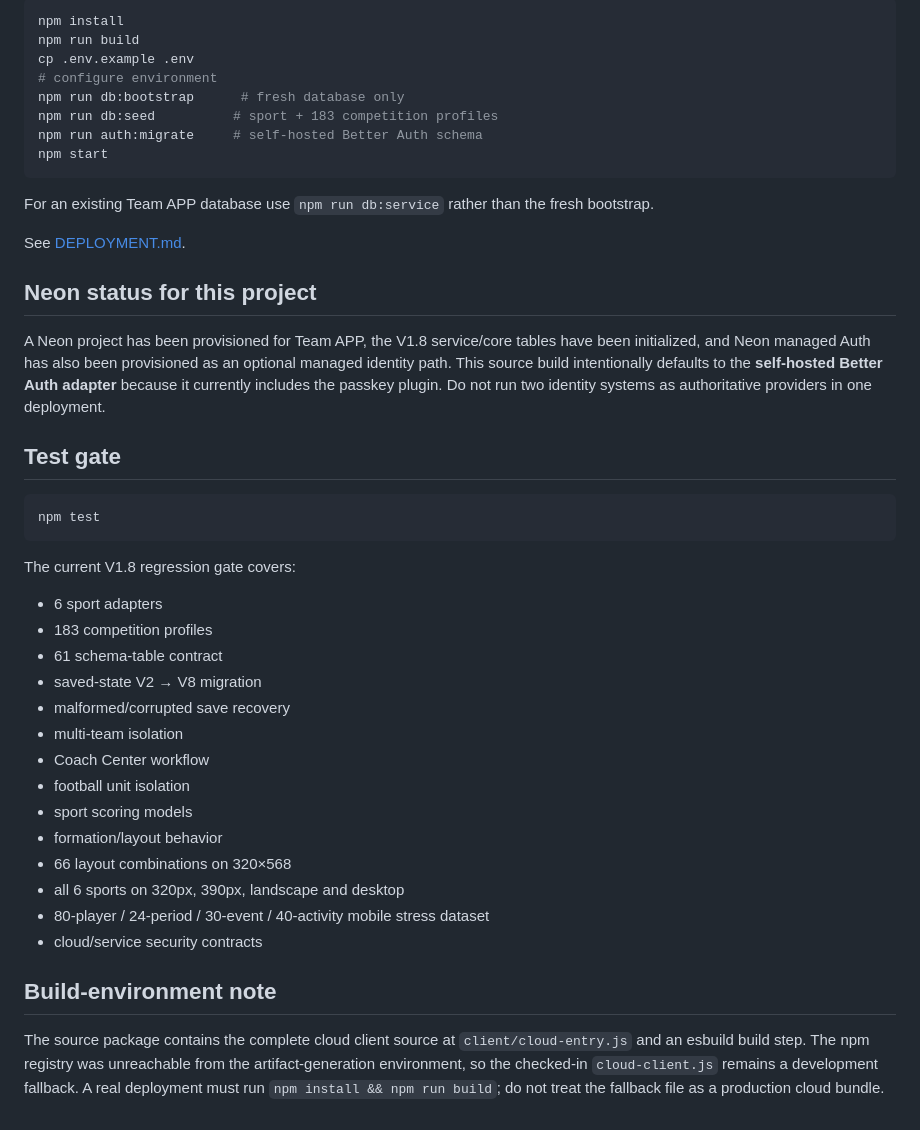
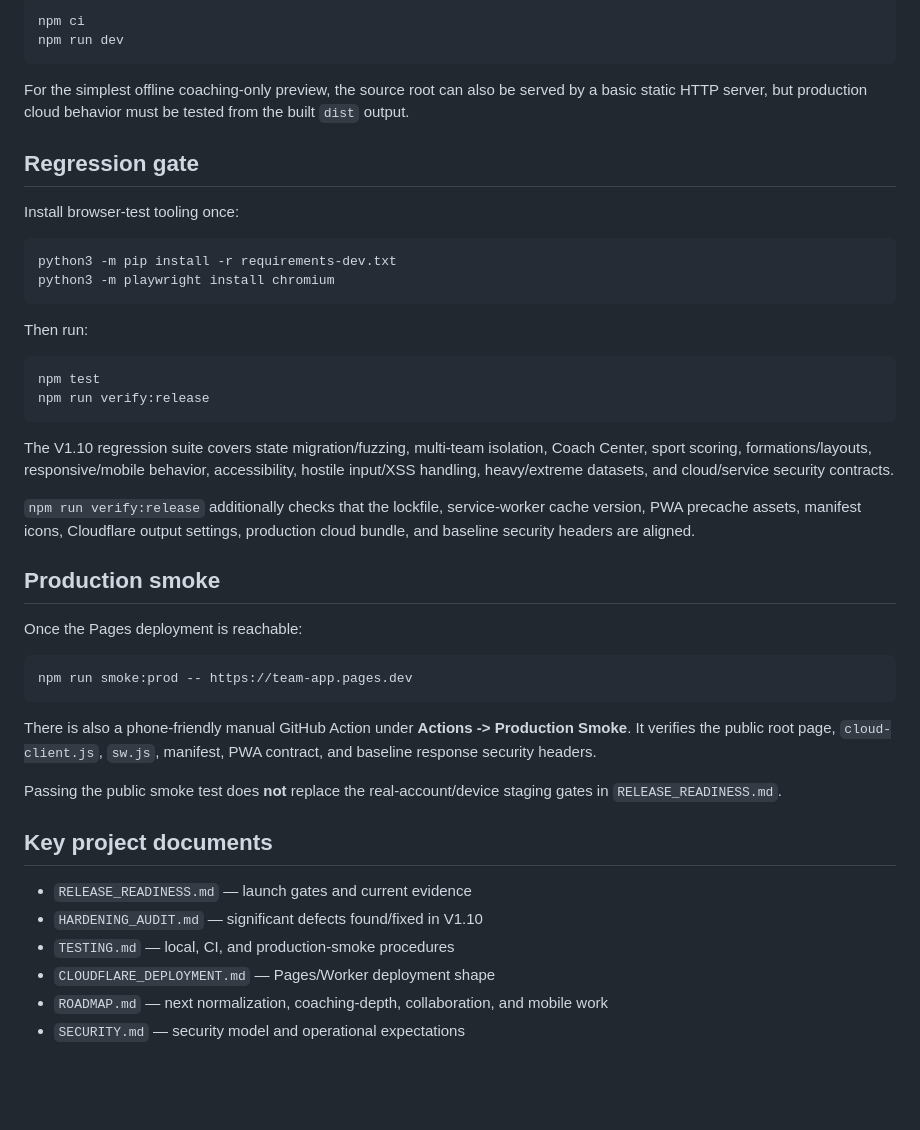
Before and after one commit to Alecprice/team-app, a Markdown page: README.md, the part around one of its changes. GitHub-like rendering; blank space fills up the shorter version.

````diff
--- a/README.md
+++ b/README.md
@@ -139,46 +111,48 @@ Cloud/account features require the Node production service and a built `cloud-cl
 
 ```bash
-npm install
-npm run build
-cp .env.example .env
-# configure environment
-npm run db:bootstrap      # fresh database only
-npm run db:seed          # sport + 183 competition profiles
-npm run auth:migrate     # self-hosted Better Auth schema
-npm start
+npm ci
+npm run dev
 ```
 
-For an existing Team APP database use `npm run db:service` rather than the fresh bootstrap.
+For the simplest offline coaching-only preview, the source root can also be served by a basic static HTTP server, but production cloud behavior must be tested from the built `dist` output.
 
-See [DEPLOYMENT.md](DEPLOYMENT.md).
+## Regression gate
 
-## Neon status for this project
+Install browser-test tooling once:
 
-A Neon project has been provisioned for Team APP, the V1.8 service/core tables have been initialized, and Neon managed Auth has also been provisioned as an optional managed identity path. This source build intentionally defaults to the **self-hosted Better Auth adapter** because it currently includes the passkey plugin. Do not run two identity systems as authoritative providers in one deployment.
+```bash
+python3 -m pip install -r requirements-dev.txt
+python3 -m playwright install chromium
+```
 
-## Test gate
+Then run:
 
 ```bash
 npm test
+npm run verify:release
 ```
 
-The current V1.8 regression gate covers:
+The V1.10 regression suite covers state migration/fuzzing, multi-team isolation, Coach Center, sport scoring, formations/layouts, responsive/mobile behavior, accessibility, hostile input/XSS handling, heavy/extreme datasets, and cloud/service security contracts.
 
-- 6 sport adapters
-- 183 competition profiles
-- 61 schema-table contract
-- saved-state V2 → V8 migration
-- malformed/corrupted save recovery
-- multi-team isolation
-- Coach Center workflow
-- football unit isolation
-- sport scoring models
-- formation/layout behavior
-- 66 layout combinations on 320×568
-- all 6 sports on 320px, 390px, landscape and desktop
-- 80-player / 24-period / 30-event / 40-activity mobile stress dataset
-- cloud/service security contracts
+`npm run verify:release` additionally checks that the lockfile, service-worker cache version, PWA precache assets, manifest icons, Cloudflare output settings, production cloud bundle, and baseline security headers are aligned.
 
-## Build-environment note
+## Production smoke
 
-The source package contains the complete cloud client source at `client/cloud-entry.js` and an esbuild build step. The npm registry was unreachable from the artifact-generation environment, so the checked-in `cloud-client.js` remains a development fallback. A real deployment must run `npm install && npm run build`; do not treat the fallback file as a production cloud bundle.
+Once the Pages deployment is reachable:
+
+```bash
+npm run smoke:prod -- https://team-app.pages.dev
+```
+
+There is also a phone-friendly manual GitHub Action under **Actions -> Production Smoke**. It verifies the public root page, `cloud-client.js`, `sw.js`, manifest, PWA contract, and baseline response security headers.
+
+Passing the public smoke test does **not** replace the real-account/device staging gates in `RELEASE_READINESS.md`.
+
+## Key project documents
+
+- `RELEASE_READINESS.md` — launch gates and current evidence
+- `HARDENING_AUDIT.md` — significant defects found/fixed in V1.10
+- `TESTING.md` — local, CI, and production-smoke procedures
+- `CLOUDFLARE_DEPLOYMENT.md` — Pages/Worker deployment shape
+- `ROADMAP.md` — next normalization, coaching-depth, collaboration, and mobile work
+- `SECURITY.md` — security model and operational expectations
````
Also changed, not shown: other parts of README.md (+67 -95 lines).
